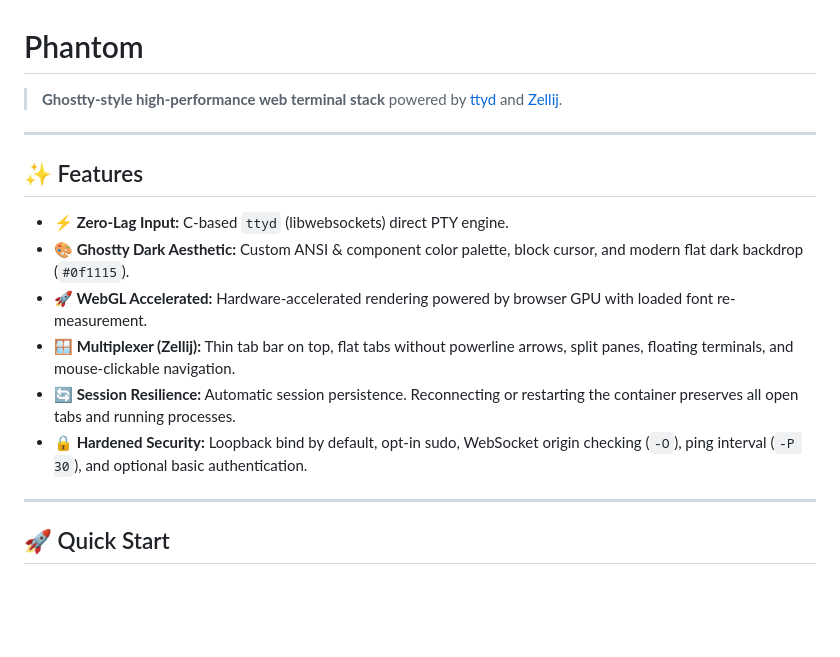
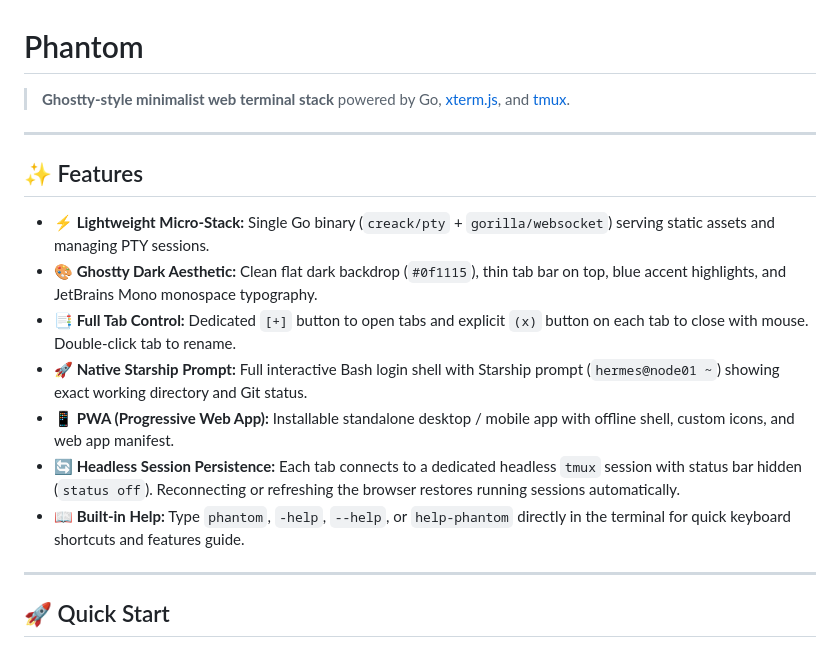
Before and after one commit to kuhaniff/NodeDeck, a Markdown page: README.md, the part around one of its changes. GitHub-like rendering; blank space fills up the shorter version.

```diff
--- a/README.md
+++ b/README.md
@@ -1,17 +1,18 @@
 # Phantom
 
-> **Ghostty-style high-performance web terminal stack** powered by [ttyd](https://github.com/tsl0922/ttyd) and [Zellij](https://zellij.dev/).
+> **Ghostty-style minimalist web terminal stack** powered by Go, [xterm.js](https://xtermjs.org/), and [tmux](https://github.com/tmux/tmux).
 
 ---
 
 ## ✨ Features
 
-- **⚡ Zero-Lag Input:** C-based `ttyd` (libwebsockets) direct PTY engine.
-- **🎨 Ghostty Dark Aesthetic:** Custom ANSI & component color palette, block cursor, and modern flat dark backdrop (`#0f1115`).
-- **🚀 WebGL Accelerated:** Hardware-accelerated rendering powered by browser GPU with loaded font re-measurement.
-- **🪟 Multiplexer (Zellij):** Thin tab bar on top, flat tabs without powerline arrows, split panes, floating terminals, and mouse-clickable navigation.
-- **🔄 Session Resilience:** Automatic session persistence. Reconnecting or restarting the container preserves all open tabs and running processes.
-- **🔒 Hardened Security:** Loopback bind by default, opt-in sudo, WebSocket origin checking (`-O`), ping interval (`-P 30`), and optional basic authentication.
+- **⚡ Lightweight Micro-Stack:** Single Go binary (`creack/pty` + `gorilla/websocket`) serving static assets and managing PTY sessions.
+- **🎨 Ghostty Dark Aesthetic:** Clean flat dark backdrop (`#0f1115`), thin tab bar on top, blue accent highlights, and JetBrains Mono monospace typography.
+- **📑 Full Tab Control:** Dedicated `[+]` button to open tabs and explicit `(x)` button on each tab to close with mouse. Double-click tab to rename.
+- **🚀 Native Starship Prompt:** Full interactive Bash login shell with Starship prompt (`hermes@node01 ~`) showing exact working directory and Git status.
+- **📱 PWA (Progressive Web App):** Installable standalone desktop / mobile app with offline shell, custom icons, and web app manifest.
+- **🔄 Headless Session Persistence:** Each tab connects to a dedicated headless `tmux` session with status bar hidden (`status off`). Reconnecting or refreshing the browser restores running sessions automatically.
+- **📖 Built-in Help:** Type `phantom`, `-help`, `--help`, or `help-phantom` directly in the terminal for quick keyboard shortcuts and features guide.
 
 ---
 
```
Also changed, not shown: other parts of README.md (+28 -31 lines), static/icon-192.png (added), static/icon-512.png (added), 16 other files.
